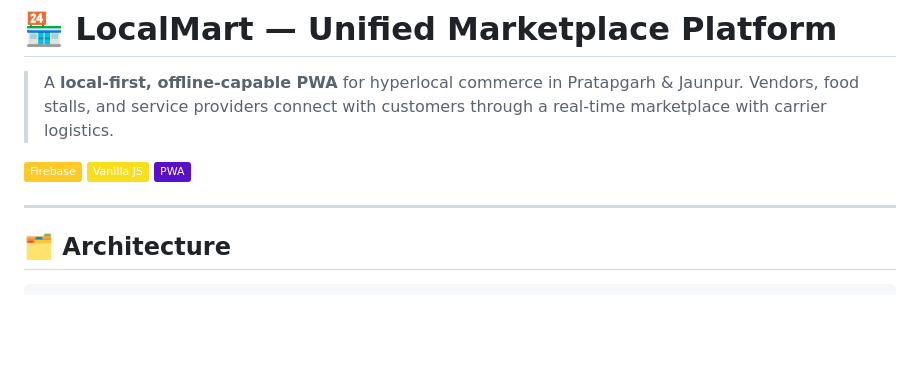
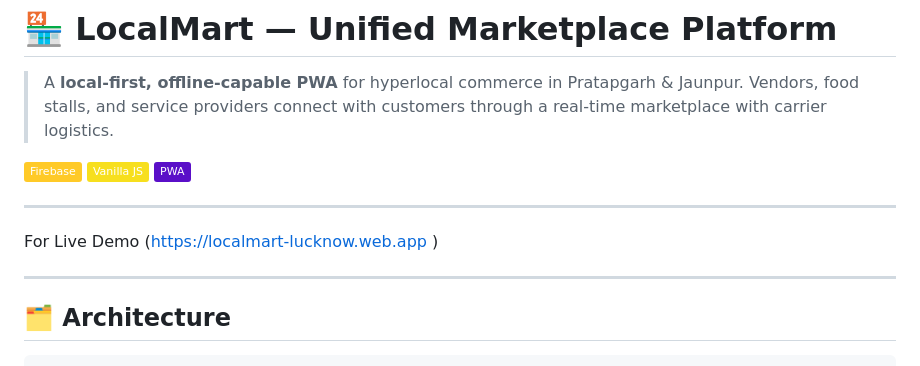
Before and after one commit to singhhrishabh/Local-Mart, a Markdown page: README.md, the part around the change. GitHub-like rendering; badges without logos; blank space fills up the shorter version.

Commit message:
Added hosted website

```diff
--- a/README.md
+++ b/README.md
@@ -7,6 +7,10 @@
 [![PWA](https://img.shields.io/badge/PWA-5A0FC8?style=flat&logo=pwa&logoColor=white)](https://web.dev/progressive-web-apps/)
 
 ---
+
+ For Live Demo (https://localmart-lucknow.web.app )
+
+ ---
 
 ## 🗂️ Architecture
 
```
